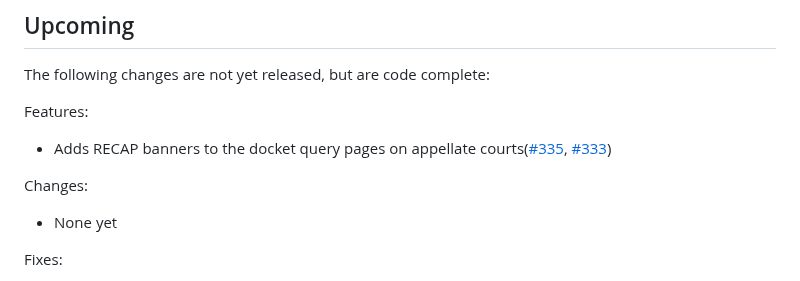
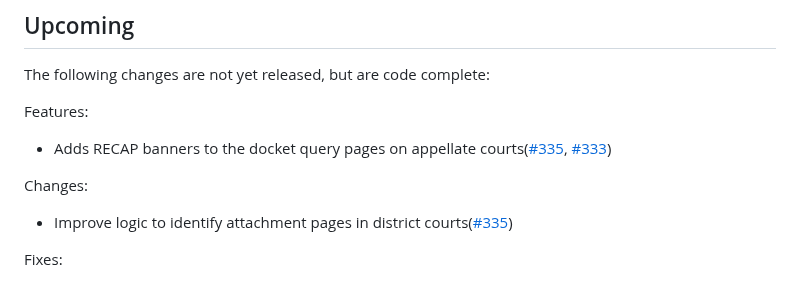
Before and after one commit to freelawproject/recap-chrome, a Markdown page: CHANGES.md, the part around the change. Drawn GitHub-style.

Commit message:
docs(district court): Update the changes.md file

```diff
--- a/CHANGES.md
+++ b/CHANGES.md
@@ -8,7 +8,7 @@ Features:
  - Adds RECAP banners to the docket query pages on appellate courts([#335](https://github.com/freelawproject/recap/issues/335), [#333](https://github.com/freelawproject/recap-chrome/pull/333))
 
 Changes:
- - None yet
+ - Improve logic to identify attachment pages in district courts([#335](https://github.com/freelawproject/recap-chrome/pull/335))
 
 Fixes:
  - More robust logic to get the document id from appellate courts([#340](https://github.com/freelawproject/recap/issues/340))
```
